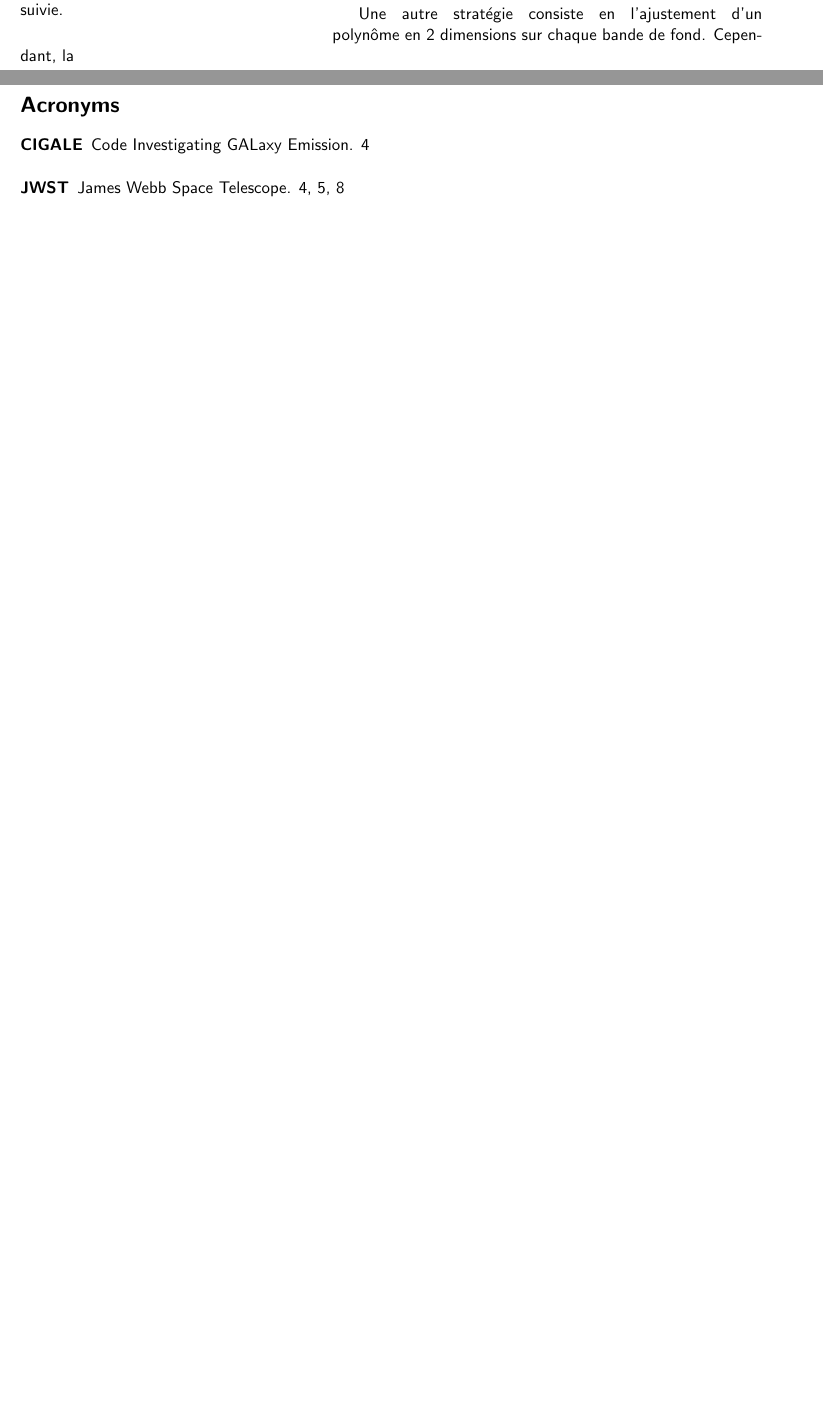
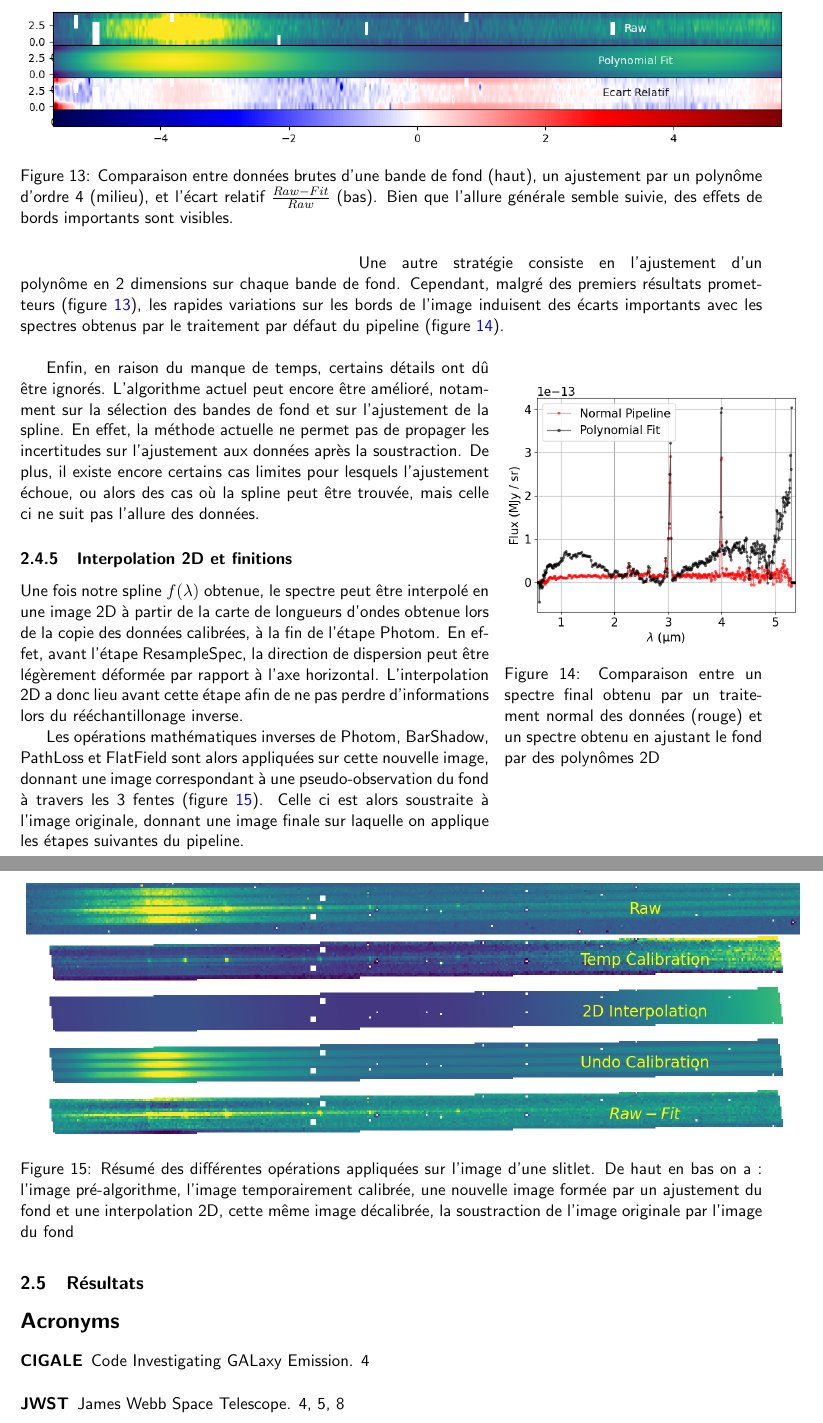
Before and after one commit to TimEpsilon/BetterNIRSpecBackground, a LaTeX document (Rapport/main.tex): two parts of pages 12 and 13 of 13 before the commit and two parts of pages 13 and 14 of 15 after it, joined at a grey line, cut at the place of the change, the shorter picture padded with empty space. Compiled offline with pdfLaTeX.

Commit message:
Wrote about other methods

```diff
--- a/Rapport/main.tex
+++ b/Rapport/main.tex
@@ -344,7 +344,40 @@ Tout d'abord, les premiers tests ont été réalisés avant que l'étape de pré
 
 Une première méthode naïve consiste en l'extraction des bandes 2D de fond, le rejet des pixels au-dessus d'un certain seuil (garder les 50\% des plus lumineux, rejeter ceux au-dessus de 70\% de la valeur maximale...), puis l'interpolation de ces pixels rejetés à partir des pixels restants. L'interpolation pondérée de distance avait alors été choisie, en raison de son paramètre de puissance qui offrait un certain contrôle sur le degré de lissage de l'interpolation. L'allure générale du fond est en revanche perdue (figure \ref{fig:interpolation}).\\
 
-Une autre stratégie consiste en l'ajustement d'un polynôme en 2 dimensions sur chaque bande de fond. Cependant, la
+\begin{figure}[H]
+  \centering
+  \includegraphics[scale=0.7]{assets/2D_polynomial.png}
+  \caption{Comparaison entre données brutes d'une bande de fond (haut), un ajustement par un polynôme d'ordre 4 (milieu), et l'écart relatif $\frac{Raw - Fit}{Raw}$ (bas). Bien que l'allure générale semble suivie, des effets de bords importants sont visibles.}
+  \label{fig:2D_polynomial}
+\end{figure}
+
+\begin{wrapfigure}{r}{0.6\linewidth}
+  \centering
+  \includegraphics[scale=0.5]{assets/comparaison_normal_fit.png}
+  \caption{Comparaison entre un spectre final obtenu par un traitement normal des données (rouge) et un spectre obtenu en ajustant le fond par des polynômes 2D}
+  \label{fig:comparaison_fit_normal}
+\end{wrapfigure}
+
+Une autre stratégie consiste en l'ajustement d'un polynôme en 2 dimensions sur chaque bande de fond. Cependant, malgré des premiers résultats prometteurs (figure \ref{fig:2D_polynomial}), les rapides variations sur les bords de l'image induisent des écarts importants avec les spectres obtenus par le traitement par défaut du pipeline (figure \ref{fig:comparaison_fit_normal}).\\
+
+Enfin, en raison du manque de temps, certains détails ont dû être ignorés. L'algorithme actuel peut encore être amélioré, notamment sur la sélection des bandes de fond et sur l'ajustement de la spline. En effet, la méthode actuelle ne permet pas de propager les incertitudes sur l'ajustement aux données après la soustraction. De plus, il existe encore certains cas limites pour lesquels l'ajustement échoue, ou alors des cas où la spline peut être trouvée, mais celle ci ne suit pas l'allure des données.
+
+
+\subsubsection{Interpolation 2D et finitions}
+
+Une fois notre spline $f(\lambda)$ obtenue, le spectre peut être interpolé en une image 2D à partir de la carte de longueurs d'ondes obtenue lors de la copie des données calibrées, à la fin de l'étape Photom. En effet, avant l'étape ResampleSpec, la direction de dispersion peut être légèrement déformée par rapport à l'axe horizontal. L'interpolation 2D a donc lieu avant cette étape afin de ne pas perdre d'informations lors du rééchantillonage inverse.
+
+Les opérations mathématiques inverses de Photom, BarShadow, PathLoss et FlatField sont alors appliquées sur cette nouvelle image, donnant une image correspondant à une pseudo-observation du fond à travers les 3 fentes (figure \ref{fig:background}). Celle ci est alors soustraite à l'image originale, donnant une image finale sur laquelle on applique les étapes suivantes du pipeline.
+
+\begin{figure}[H]
+  \centering
+  \includegraphics[scale=0.5]{assets/background_subtraction.png}
+  \caption{Résumé des différentes opérations appliquées sur l'image d'une slitlet. De haut en bas on a : l'image pré-algorithme, l'image temporairement calibrée, une nouvelle image formée par un ajustement du fond et une interpolation 2D, cette même image décalibrée, la soustraction de l'image originale par l'image du fond}
+  \label{fig:background}
+\end{figure}
+
+\subsection{Résultats}
+
 
 
 
```
Also changed, not shown: Rapport/assets/2D_polynomial.png (added), Rapport/assets/3D_plot_polynomial.png (added), Rapport/assets/3D_plot_raw.png (added), Rapport/assets/background_subtraction.png (added), Rapport/assets/comparaison_normal_fit.png (added), Rapport/main.tex (4 more changed lines).
